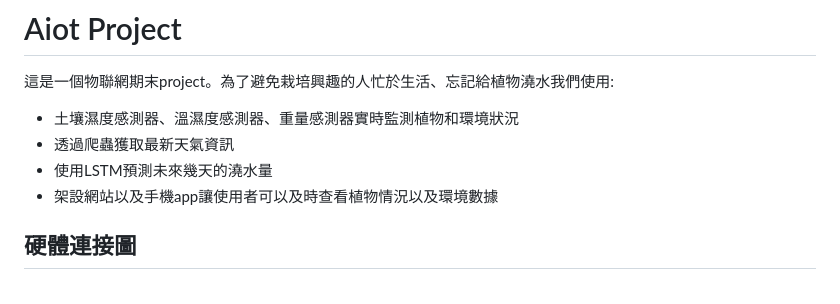
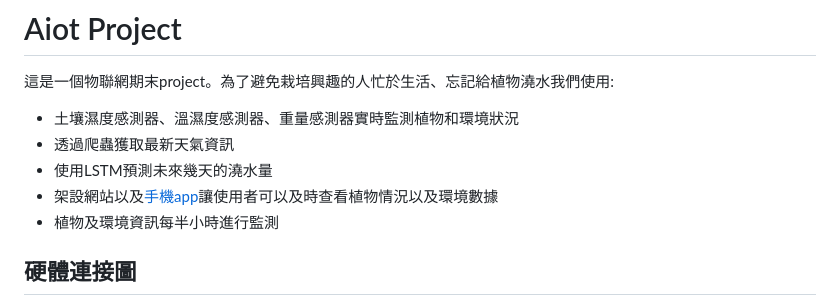
Before and after one commit to Edmond-Yang/Aiot_Project, a Markdown page: README.md, the part around the change. GitHub-like rendering.

```diff
--- a/README.md
+++ b/README.md
@@ -3,7 +3,8 @@
 - 土壤濕度感測器、溫濕度感測器、重量感測器實時監測植物和環境狀況
 - 透過爬蟲獲取最新天氣資訊
 - 使用LSTM預測未來幾天的澆水量
-- 架設網站以及手機app讓使用者可以及時查看植物情況以及環境數據
+- 架設網站以及[手機app](https://github.com/Edmond-Yang/Plant-Watering-App)讓使用者可以及時查看植物情況以及環境數據
+- 植物及環境資訊每半小時進行監測
 
 ## 硬體連接圖
 ![image](hardware.png)
```
